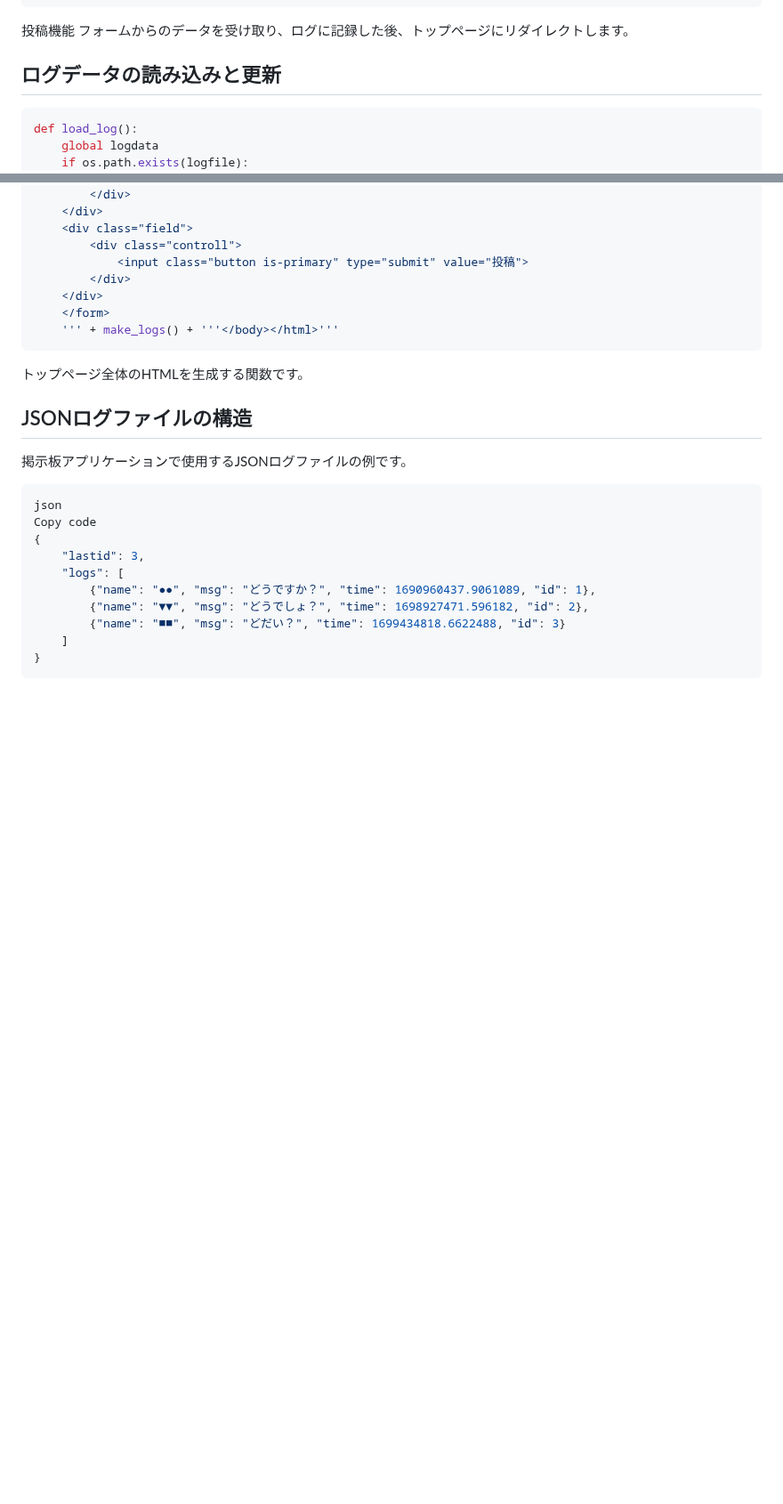
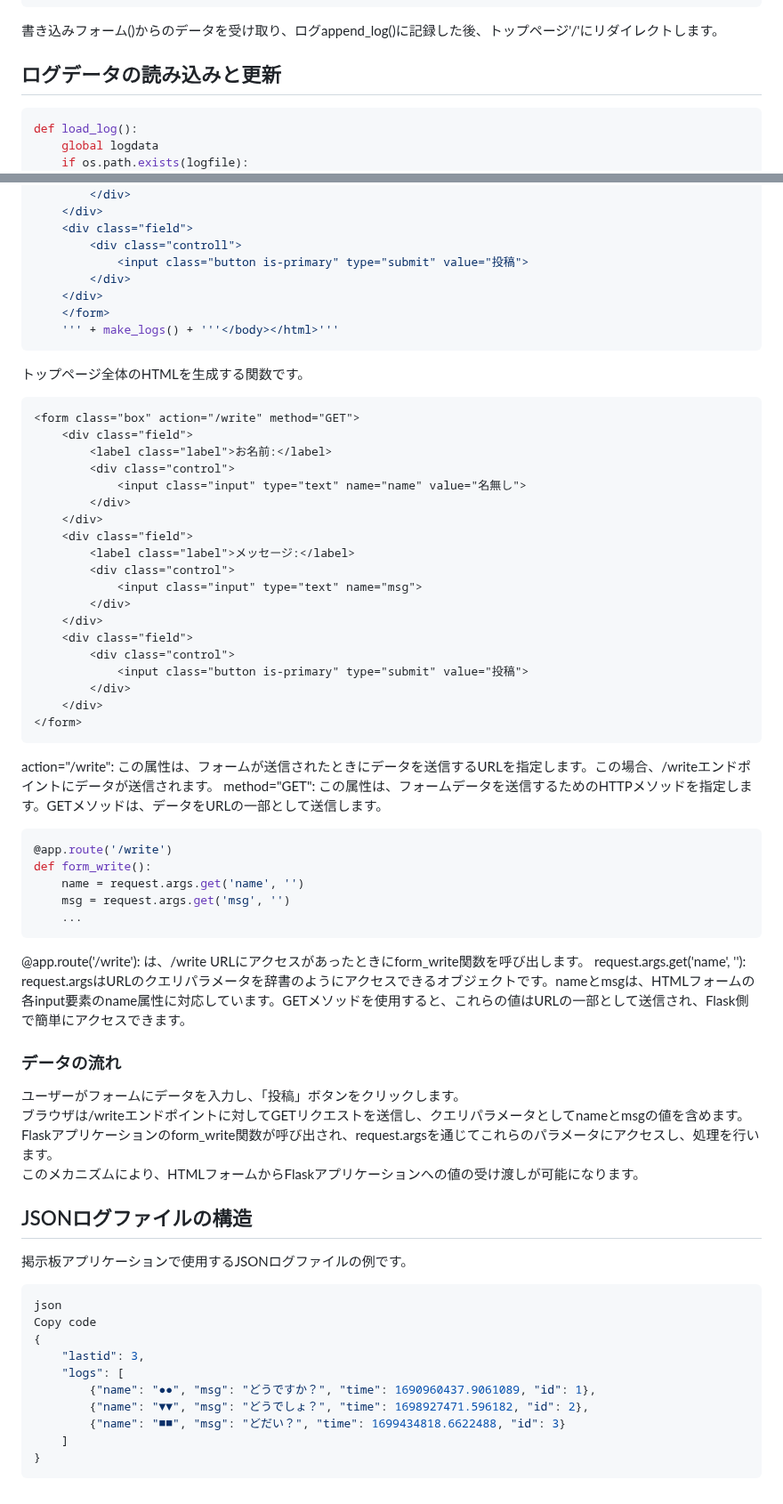
Before and after one commit to shohei0990/tech0_demo_flask_20231109, a Markdown page: README.md, 2 parts joined by grey strips. Shown at 89% size. Drawn GitHub-style; blank space fills up the shorter version.

````diff
--- a/README.md
+++ b/README.md
@@ -121,9 +121,7 @@ def form_write():
     return redirect('/') # トップページに移動
 ```
 
-
-投稿機能
-フォームからのデータを受け取り、ログに記録した後、トップページにリダイレクトします。
+書き込みフォーム(<form class="box" action="/write" method="GET">)からのデータを受け取り、ログappend_log()に記録した後、トップページ'/'にリダイレクトします。
 
 ## ログデータの読み込みと更新
 ```python
@@ -201,6 +199,47 @@ def make_top_page_html():
 ```
 トップページ全体のHTMLを生成する関数です。
 
+```html
+<form class="box" action="/write" method="GET">
+    <div class="field">
+        <label class="label">お名前:</label>
+        <div class="control">
+            <input class="input" type="text" name="name" value="名無し">
+        </div>
+    </div>
+    <div class="field">
+        <label class="label">メッセージ:</label>
+        <div class="control">
+            <input class="input" type="text" name="msg">
+        </div>
+    </div>
+    <div class="field">
+        <div class="control">
+            <input class="button is-primary" type="submit" value="投稿">
+        </div>
+    </div>
+</form>
+```
+action="/write": この属性は、フォームが送信されたときにデータを送信するURLを指定します。この場合、/writeエンドポイントにデータが送信されます。
+method="GET": この属性は、フォームデータを送信するためのHTTPメソッドを指定します。GETメソッドは、データをURLの一部として送信します。
+
+```python
+@app.route('/write')
+def form_write():
+    name = request.args.get('name', '')
+    msg = request.args.get('msg', '')
+    ...
+```
+
+@app.route('/write'): は、/write URLにアクセスがあったときにform_write関数を呼び出します。
+request.args.get('name', ''): request.argsはURLのクエリパラメータを辞書のようにアクセスできるオブジェクトです。nameとmsgは、HTMLフォームの各input要素のname属性に対応しています。GETメソッドを使用すると、これらの値はURLの一部として送信され、Flask側で簡単にアクセスできます。
+
+### データの流れ
+ユーザーがフォームにデータを入力し、「投稿」ボタンをクリックします。
+ブラウザは/writeエンドポイントに対してGETリクエストを送信し、クエリパラメータとしてnameとmsgの値を含めます。
+Flaskアプリケーションのform_write関数が呼び出され、request.argsを通じてこれらのパラメータにアクセスし、処理を行います。
+このメカニズムにより、HTMLフォームからFlaskアプリケーションへの値の受け渡しが可能になります。
+
 ## JSONログファイルの構造
 掲示板アプリケーションで使用するJSONログファイルの例です。
 
````
